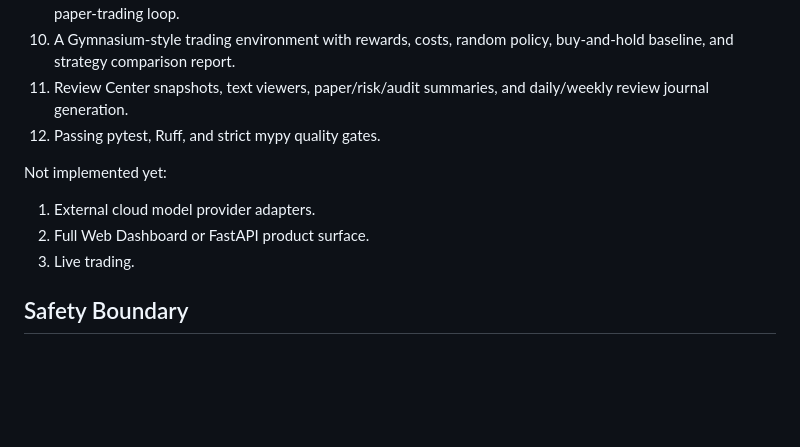
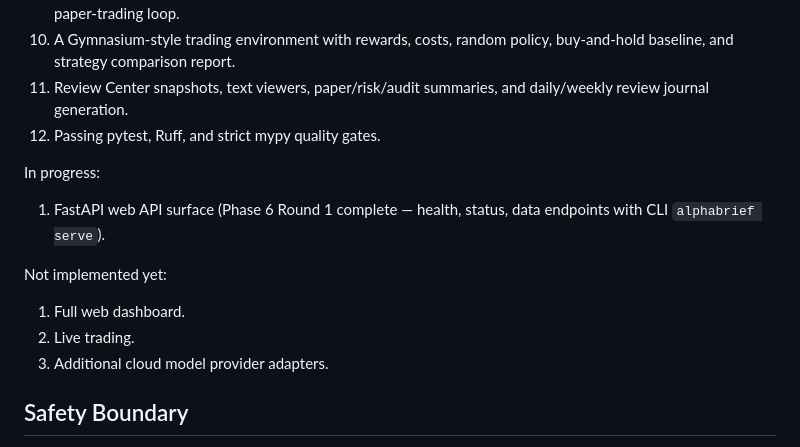
Before and after one commit to JeremyL691/AlphaBrief, a Markdown page: README.md, the part around the change. Drawn GitHub-style; blank space fills up the shorter version.

Commit message:
docs: define Phase 6 - Web API Surface in roadmap and README
Add Phase 6 section to roadmap with planned sequence and progress. Update README 'Not implemented yet' to reflect Phase 6 as in-progress.

```diff
--- a/README.md
+++ b/README.md
@@ -40,11 +40,16 @@ Current implemented kernel:
    daily/weekly review journal generation.
 12. Passing pytest, Ruff, and strict mypy quality gates.
 
+In progress:
+
+1. FastAPI web API surface (Phase 6 Round 1 complete — health, status, data
+   endpoints with CLI `alphabrief serve`).
+
 Not implemented yet:
 
-1. External cloud model provider adapters.
-2. Full Web Dashboard or FastAPI product surface.
-3. Live trading.
+1. Full web dashboard.
+2. Live trading.
+3. Additional cloud model provider adapters.
 
 ## Safety Boundary
 
```
